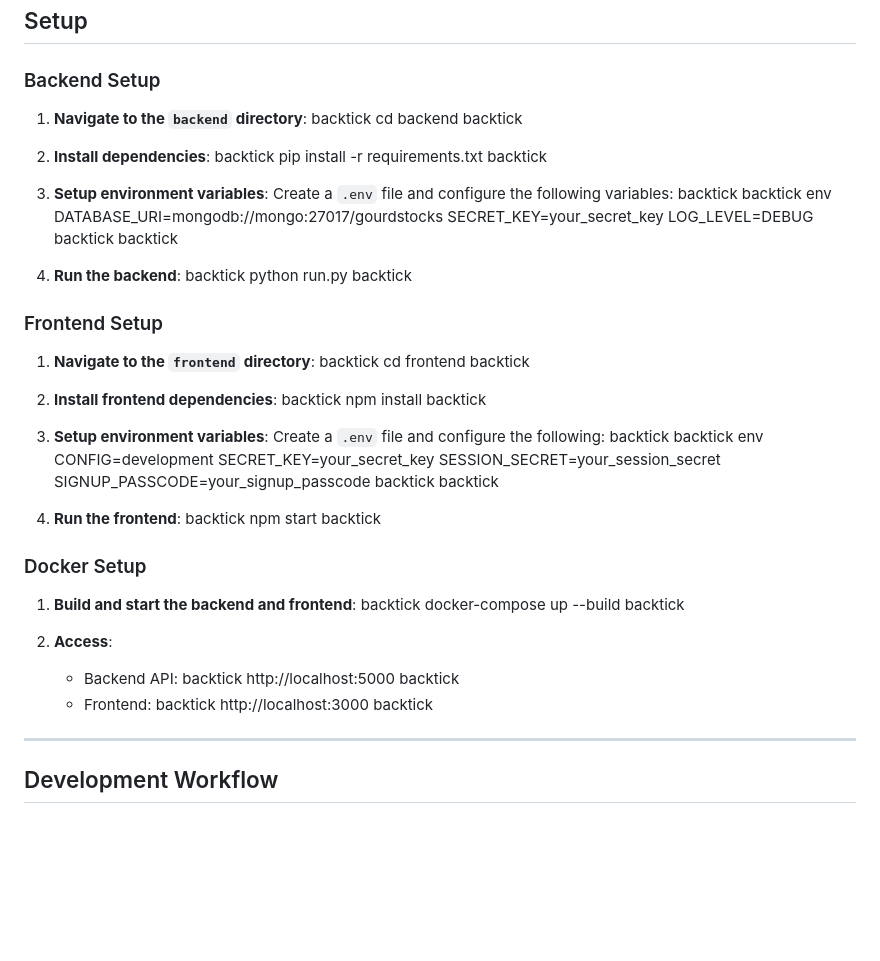
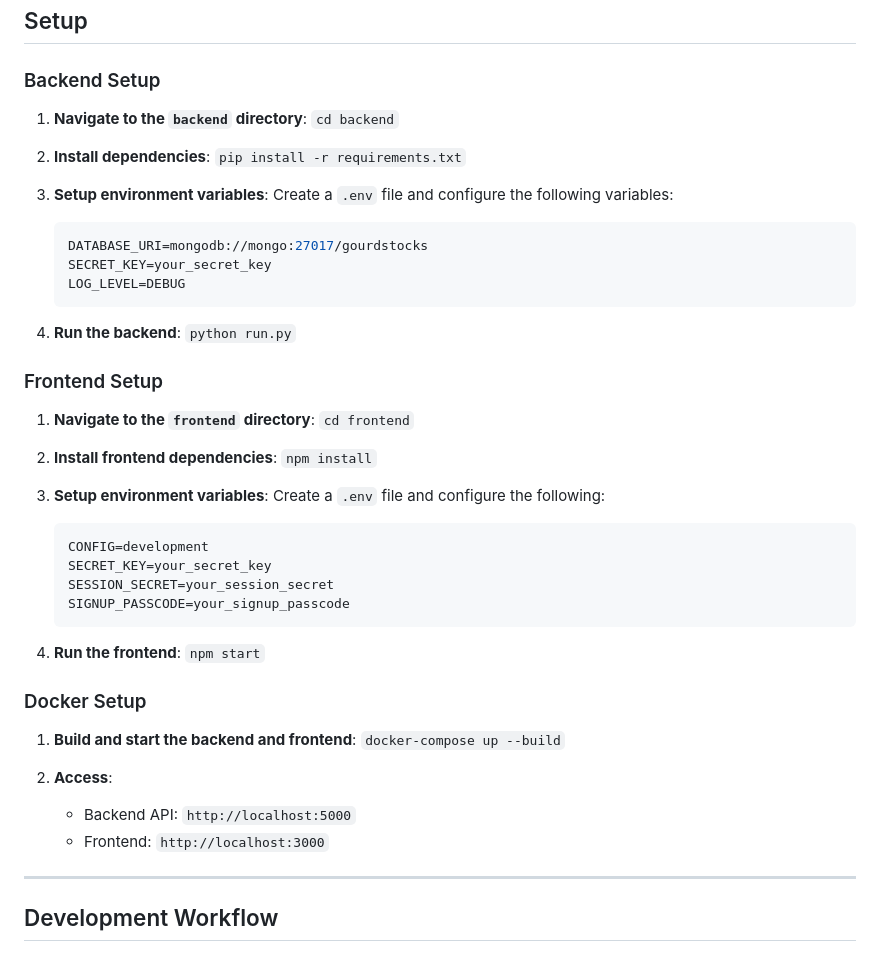
Before and after one commit to drabenstadtj/Pepo-Rework, a Markdown page: README.md, the part around the change. Rendered like a GitHub page; blank space fills up the shorter version.

````diff
--- a/README.md
+++ b/README.md
@@ -46,50 +46,50 @@ The platform dynamically updates stock prices based on Google Trends data and ru
 ### Backend Setup
 
 1. **Navigate to the `backend` directory**:
-   backtick cd backend backtick
+   ` cd backend `
 
 2. **Install dependencies**:
-   backtick pip install -r requirements.txt backtick
+   ` pip install -r requirements.txt `
 
 3. **Setup environment variables**:
    Create a `.env` file and configure the following variables:
-   backtick backtick env
+   ``` env
    DATABASE_URI=mongodb://mongo:27017/gourdstocks
    SECRET_KEY=your_secret_key
    LOG_LEVEL=DEBUG
-   backtick backtick
+   ```
 
 4. **Run the backend**:
-   backtick python run.py backtick
+   ` python run.py `
 
 ### Frontend Setup
 
 1. **Navigate to the `frontend` directory**:
-   backtick cd frontend backtick
+   ` cd frontend `
 
 2. **Install frontend dependencies**:
-   backtick npm install backtick
+   ` npm install `
 
 3. **Setup environment variables**:
    Create a `.env` file and configure the following:
-   backtick backtick env
+   ``` env
    CONFIG=development
    SECRET_KEY=your_secret_key
    SESSION_SECRET=your_session_secret
    SIGNUP_PASSCODE=your_signup_passcode
-   backtick backtick
+   ```
 
 4. **Run the frontend**:
-   backtick npm start backtick
+   ` npm start `
 
 ### Docker Setup
 
 1. **Build and start the backend and frontend**:
-   backtick docker-compose up --build backtick
+   ` docker-compose up --build `
 
 2. **Access**:
-   - Backend API: backtick http://localhost:5000 backtick
-   - Frontend: backtick http://localhost:3000 backtick
+   - Backend API: ` http://localhost:5000 `
+   - Frontend: ` http://localhost:3000 `
 
 ---
 
````
